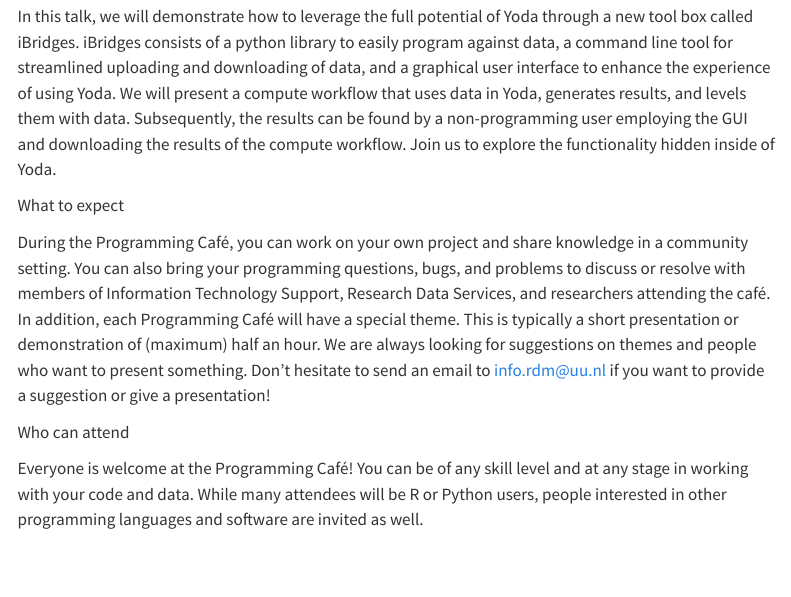
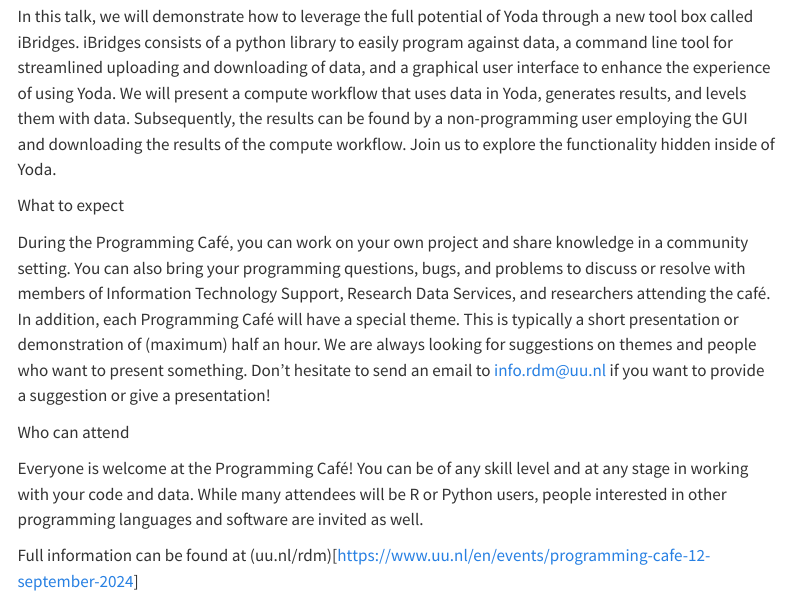
Before and after one commit to UtrechtUniversity/sol, a Quarto document (posts/2024-09-03/2024-09-03.qmd): the page in a window 1100 px wide, from 380 px down. Rendered offline with R 4.5, knitr and Pandoc in place of Quarto, with nearby package versions; menus at the side of the page are left out.

Commit message:
Update 2024-09-03.qmd
O_o

```diff
--- a/posts/2024-09-03/2024-09-03.qmd
+++ b/posts/2024-09-03/2024-09-03.qmd
@@ -29,3 +29,5 @@
 Who can attend
 
 Everyone is welcome at the Programming Café! You can be of any skill level and at any stage in working with your code and data. While many attendees will be R or Python users, people interested in other programming languages and software are invited as well.
+
+Full information can be found at (uu.nl/rdm)[https://www.uu.nl/en/events/programming-cafe-12-september-2024]
```
